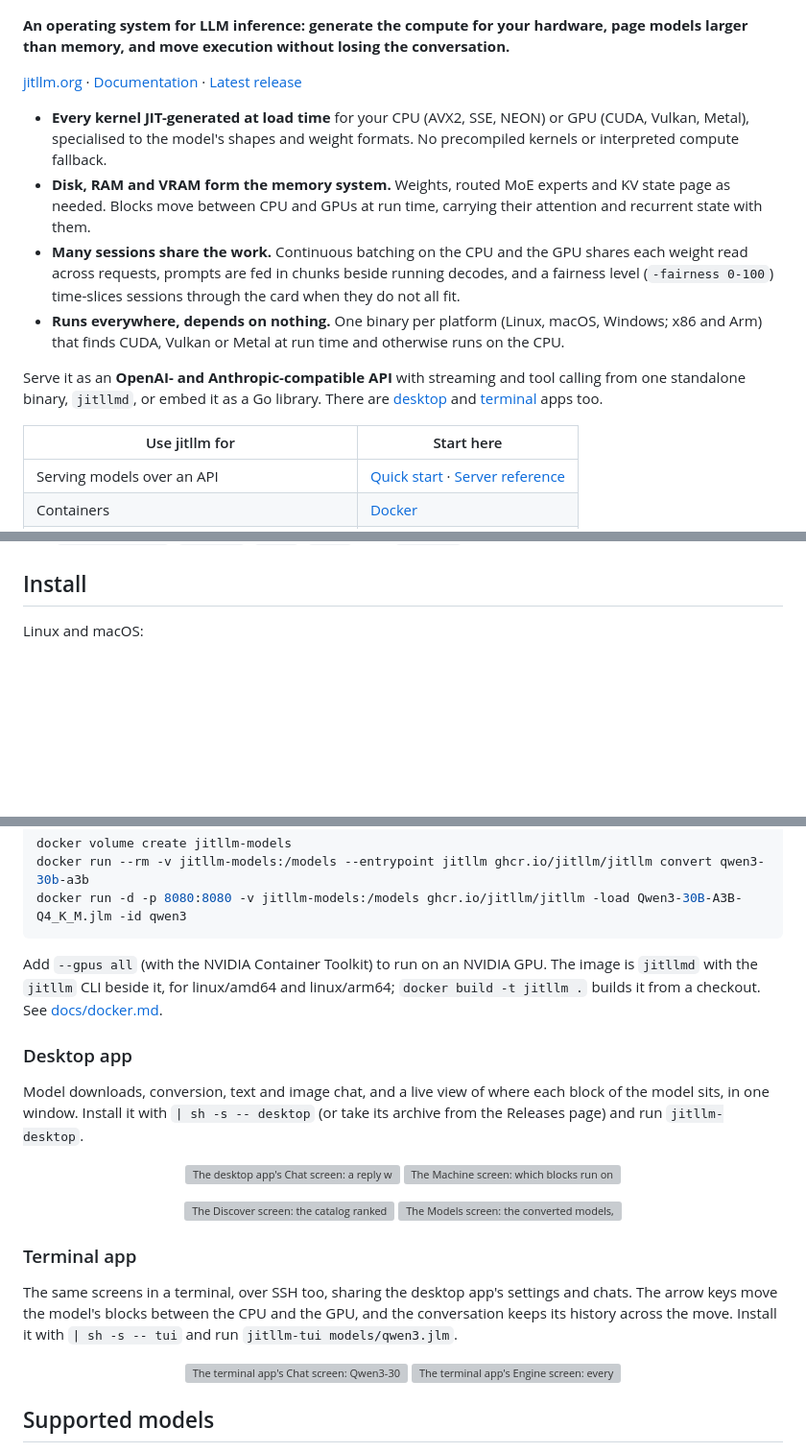
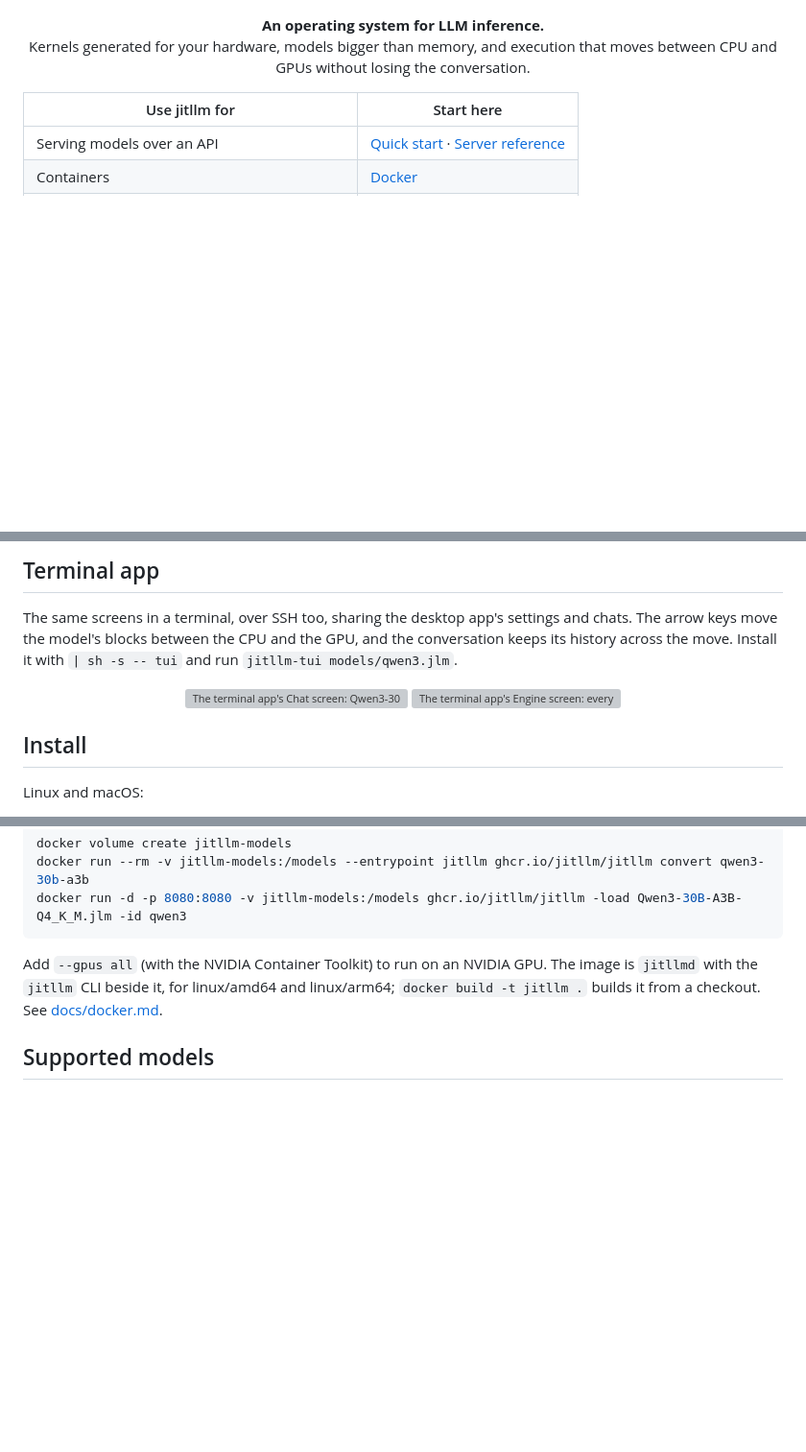
Before and after one commit to samyfodil/jitllm, a Markdown page: README.md, 3 parts joined by grey strips. Shown at 96% size. Drawn GitHub-style; blank space fills up the shorter version; grey boxes are pictures that could not be loaded.

Commit message:
readme: a centred intro in place of the bullets; the desktop and terminal apps after the server

```diff
--- a/README.md
+++ b/README.md
@@ -23,28 +23,9 @@
 <a href="#memory-and-placement"><img src="docs/assets/readme/experts.gif" width="400" alt="Expert pages: each expert of a mixture is its own page, so a token reads only the routed experts that are not resident"></a>
 </p>
 
-**An operating system for LLM inference: generate the compute for your hardware,
-page models larger than memory, and move execution without losing the conversation.**
-
-[jitllm.org](https://jitllm.org) · [Documentation](https://jitllm.org/docs/) · [Latest release](https://github.com/jitllm/jitllm/releases/latest)
-
-- **Every kernel JIT-generated at load time** for your CPU (AVX2, SSE, NEON)
-  or GPU (CUDA, Vulkan, Metal), specialised to the model's shapes and weight
-  formats. No precompiled kernels or interpreted compute fallback.
-- **Disk, RAM and VRAM form the memory system.** Weights, routed MoE experts
-  and KV state page as needed. Blocks move between CPU and GPUs at run time,
-  carrying their attention and recurrent state with them.
-- **Many sessions share the work.** Continuous batching on the CPU and the GPU
-  shares each weight read across requests, prompts are fed in chunks beside
-  running decodes, and a fairness level (`-fairness 0-100`) time-slices sessions
-  through the card when they do not all fit.
-- **Runs everywhere, depends on nothing.** One binary per platform (Linux, macOS,
-  Windows; x86 and Arm) that finds CUDA, Vulkan or Metal at run time and
-  otherwise runs on the CPU.
-
-Serve it as an **OpenAI- and Anthropic-compatible API** with streaming and tool
-calling from one standalone binary, `jitllmd`, or embed it as a Go library. There
-are [desktop](#desktop-app) and [terminal](#terminal-app) apps too.
+<p align="center"><b>An operating system for LLM inference.</b><br>
+Kernels generated for your hardware, models bigger than memory, and execution
+that moves between CPU and GPUs without losing the conversation.</p>
 
 | Use jitllm for | Start here |
 |---|---|
@@ -102,3 +99,14 @@ One binary, `jitllmd`, many models and many sessions at once:
+## Terminal app
+
+The same screens in a terminal, over SSH too, sharing the desktop app's settings
+and chats. The arrow keys move the model's blocks between the CPU and the GPU,
+and the conversation keeps its history across the move. Install it with
+`| sh -s -- tui` and run `jitllm-tui models/qwen3.jlm`.
+
+<p align="center">
+<img src="website/public/shots/tui-chat.png" width="400" alt="The terminal app's Chat screen: Qwen3-30B-A3B answering, the engine panel beside it">
+<img src="website/public/shots/tui-engine.png" width="400" alt="The terminal app's Engine screen: every block and where it runs, the rate over time, memory and the pager">
+</p>
 
 ## Install
 
@@ -183,33 +191,6 @@ Add `--gpus all` (with the NVIDIA Container Toolkit) to run on an NVIDIA GPU. Th
 `jitllmd` with the `jitllm` CLI beside it, for linux/amd64 and linux/arm64;
 `docker build -t jitllm .` builds it from a checkout. See [docs/docker.md](docs/docker.md).
 
-### Desktop app
-
-Model downloads, conversion, text and image chat, and a live view of where each
-block of the model sits, in one window. Install it with `| sh -s -- desktop` (or
-take its archive from the Releases page) and run `jitllm-desktop`.
-
-<p align="center">
-<picture><source media="(prefers-color-scheme: light)" srcset="website/public/shots/chat-light.png"><img src="website/public/shots/chat-dark.png" width="400" alt="The desktop app's Chat screen: a reply with its thinking folded, sampling controls, and the rate and bandwidth of the reply"></picture>
-<picture><source media="(prefers-color-scheme: light)" srcset="website/public/shots/machine-light.png"><img src="website/public/shots/machine-dark.png" width="400" alt="The Machine screen: which blocks run on the GPU and which on the CPU, the KV cache, and the pages held in each memory"></picture>
-</p>
-<p align="center">
-<picture><source media="(prefers-color-scheme: light)" srcset="website/public/shots/discover-smartest-light.png"><img src="website/public/shots/discover-smartest-dark.png" width="400" alt="The Discover screen: the catalog ranked for this machine, with an expected rate and whether each model fits"></picture>
-<picture><source media="(prefers-color-scheme: light)" srcset="website/public/shots/models-light.png"><img src="website/public/shots/models-dark.png" width="400" alt="The Models screen: the converted models, each with whether it fits on the GPU, fits in memory or pages from disk"></picture>
-</p>
-
-### Terminal app
-
-The same screens in a terminal, over SSH too, sharing the desktop app's settings
-and chats. The arrow keys move the model's blocks between the CPU and the GPU,
-and the conversation keeps its history across the move. Install it with
-`| sh -s -- tui` and run `jitllm-tui models/qwen3.jlm`.
-
-<p align="center">
-<img src="website/public/shots/tui-chat.png" width="400" alt="The terminal app's Chat screen: Qwen3-30B-A3B answering, the engine panel beside it">
-<img src="website/public/shots/tui-engine.png" width="400" alt="The terminal app's Engine screen: every block and where it runs, the rate over time, memory and the pager">
-</p>
-
 ## Supported models
 
 `convert` reads 65 GGUF architecture names (57 graphs), 30 Hugging Face safetensors
```
Also changed, not shown: other parts of README.md (+16 -0 lines).
